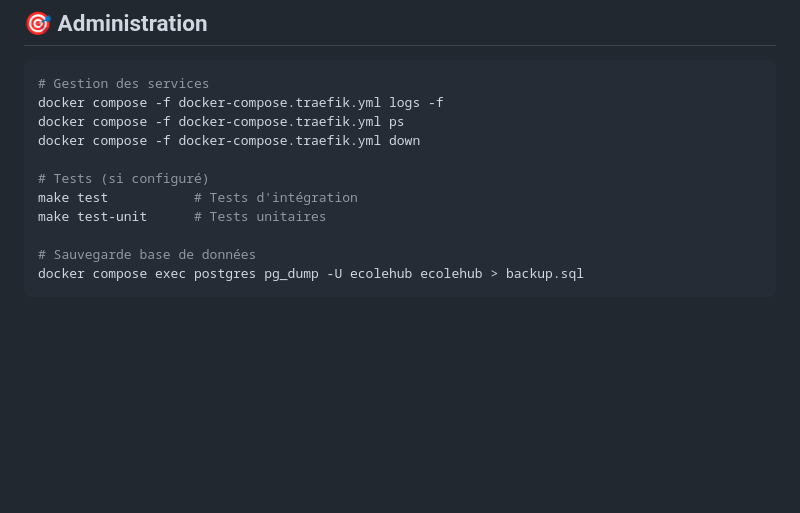
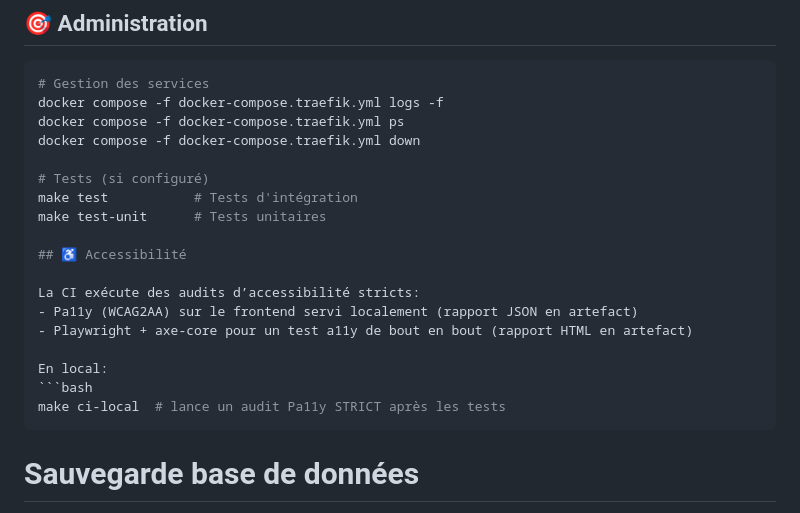
Before and after one commit to gilmry/ecolehub, a Markdown page: README.md, the part around one of its changes. Rendered like a GitHub page; blank space fills up the shorter version.

Commit message:
docs(readme): add CI, Coverage, A11Y badges and local accessibility guidance

````diff
--- a/README.md
+++ b/README.md
@@ -50,6 +54,17 @@ docker compose -f docker-compose.traefik.yml down
 # Tests (si configuré)
 make test           # Tests d'intégration
 make test-unit      # Tests unitaires
+
+## ♿ Accessibilité
+
+La CI exécute des audits d’accessibilité stricts:
+- Pa11y (WCAG2AA) sur le frontend servi localement (rapport JSON en artefact)
+- Playwright + axe-core pour un test a11y de bout en bout (rapport HTML en artefact)
+
+En local:
+```bash
+make ci-local  # lance un audit Pa11y STRICT après les tests
+```
 
 # Sauvegarde base de données
 docker compose exec postgres pg_dump -U ecolehub ecolehub > backup.sql
````
Also changed, not shown: other parts of README.md (+4 -0 lines).
